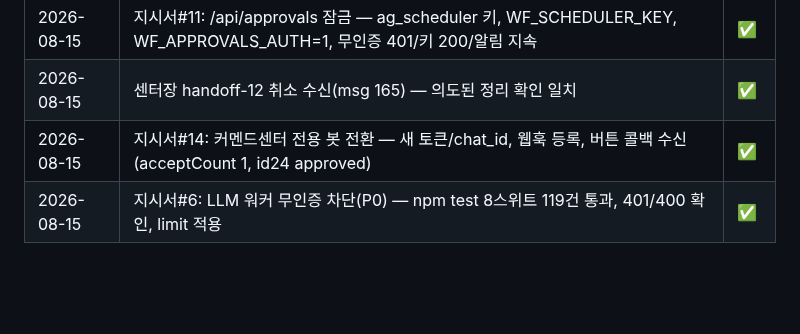
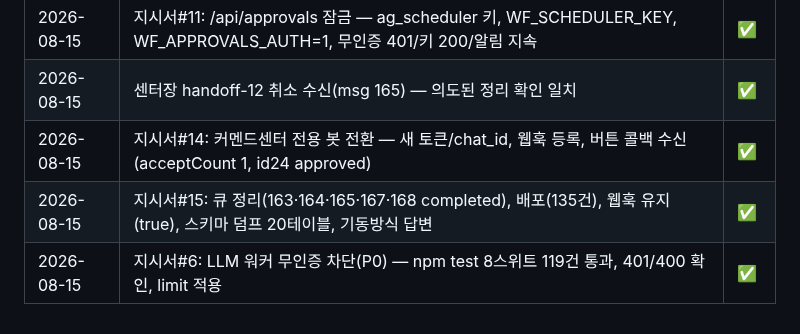
Before and after one commit to joker8awesome/workflow-builder, a Markdown page: deepbot_action.md, the part around the change. Rendered like a GitHub page; blank space fills up the shorter version.

Commit message:
docs: 지시서#15 실행 로그

```diff
--- a/deepbot_action.md
+++ b/deepbot_action.md
@@ -227,4 +227,5 @@ agent.payload.get / report / checkpoint
 | 2026-08-15 | 지시서#11: /api/approvals 잠금 — ag_scheduler 키, WF_SCHEDULER_KEY, WF_APPROVALS_AUTH=1, 무인증 401/키 200/알림 지속 | ✅ |
 | 2026-08-15 | 센터장 handoff-12 취소 수신(msg 165) — 의도된 정리 확인 일치 | ✅ |
 | 2026-08-15 | 지시서#14: 커멘드센터 전용 봇 전환 — 새 토큰/chat_id, 웹훅 등록, 버튼 콜백 수신(acceptCount 1, id24 approved) | ✅ |
+| 2026-08-15 | 지시서#15: 큐 정리(163·164·165·167·168 completed), 배포(135건), 웹훅 유지(true), 스키마 덤프 20테이블, 기동방식 답변 | ✅ |
 | 2026-08-15 | 지시서#6: LLM 워커 무인증 차단(P0) — npm test 8스위트 119건 통과, 401/400 확인, limit 적용 | ✅ |
```
